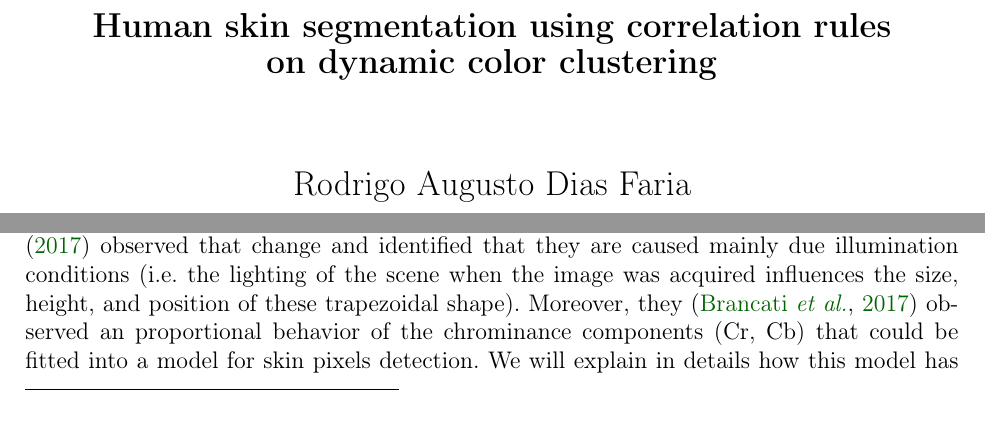
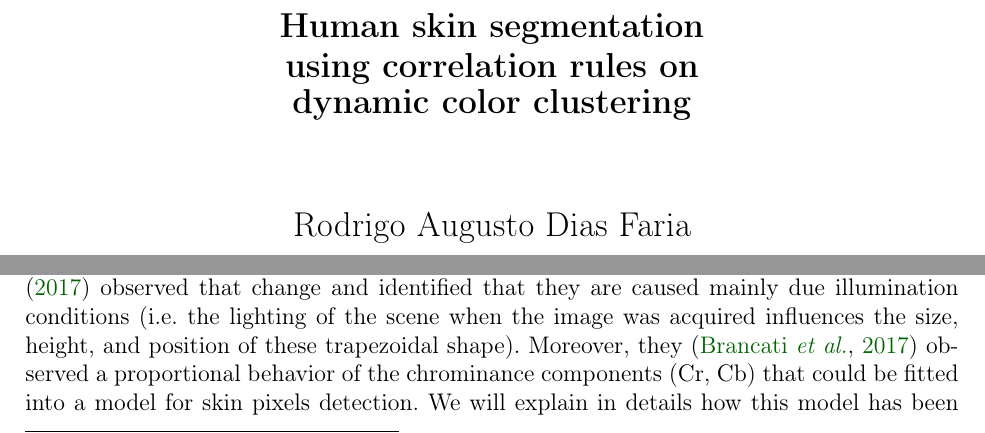
Before and after one commit to rodrigoadfaria/master-dissertation, a LaTeX thesis (tese-exemplo.tex, which reads cap-proposed-solution.tex): two parts of pages 1 and 51 of 106, joined at a grey line, cut so that both start at the same text. Compiled offline with pdfLaTeX.

Commit message:
Final fixes for the deposit.

```diff
--- a/cap-proposed-solution.tex
+++ b/cap-proposed-solution.tex
@@ -42,7 +42,7 @@ Therefore, a very simple and practical approach to detect human skin pixels woul
 
 Another important finding regarding the skin color clusters in the YCbCr color space is their behavior when looking for the compositions of YCb and YCr separately. In other words, where rely this distribution into the YCb and YCr subspaces. In Figure~\ref{fig:obama_trapezoids}, we can see the distribution (clusters) for an image of the Pratheepan dataset. We can clearly see their shapes as taking a trapezoidal form~\citep{hsu:02}.
 
-In fact, the skin color pixels distribution in the YCb and YCr subspaces is a pattern. However, this trapezoidal shape and size will change according to many factors. \citet{brancati:17} observed that change and identified that they are caused mainly due illumination conditions (i.e. the lighting of the scene when the image was acquired influences the size, height, and position of these trapezoidal shape). Moreover, they~\citep{brancati:17} observed an proportional behavior of the chrominance components (Cr, Cb) that could be fitted into a model for skin pixels detection. We will explain in details how this model has been created in Section~\ref{sec:original_method}.
+In fact, the skin color pixels distribution in the YCb and YCr subspaces is a pattern. However, this trapezoidal shape and size will change according to many factors. \citet{brancati:17} observed that change and identified that they are caused mainly due illumination conditions (i.e. the lighting of the scene when the image was acquired influences the size, height, and position of these trapezoidal shape). Moreover, they~\citep{brancati:17} observed a proportional behavior of the chrominance components (Cr, Cb) that could be fitted into a model for skin pixels detection. We will explain in details how this model has been created in Section~\ref{sec:original_method}.
 
 \begin{figure*}[!htb]
     \centering
--- a/tese-exemplo.tex
+++ b/tese-exemplo.tex
@@ -146,7 +146,9 @@ framexrightmargin=10pt
 \thispagestyle{empty}
 \begin{center}
     \vspace*{2.3cm}
-    \textbf{\Large{Human skin segmentation using correlation rules\\ on dynamic color clustering}}\\
+    \textbf{\Large{Human skin segmentation\\[-0.25cm]
+    using correlation rules on\\
+    dynamic color clustering}}\\
 
     \vspace*{1.2cm}
     \Large{Rodrigo Augusto Dias Faria}
```
Also changed, not shown: cap-conceitos.tex (+0 -1 lines), cap-related-work.tex (+1 -1 lines), figuras/sfa/sfa_cb_histogram.eps, tese-exemplo.tex (7 more changed lines).
